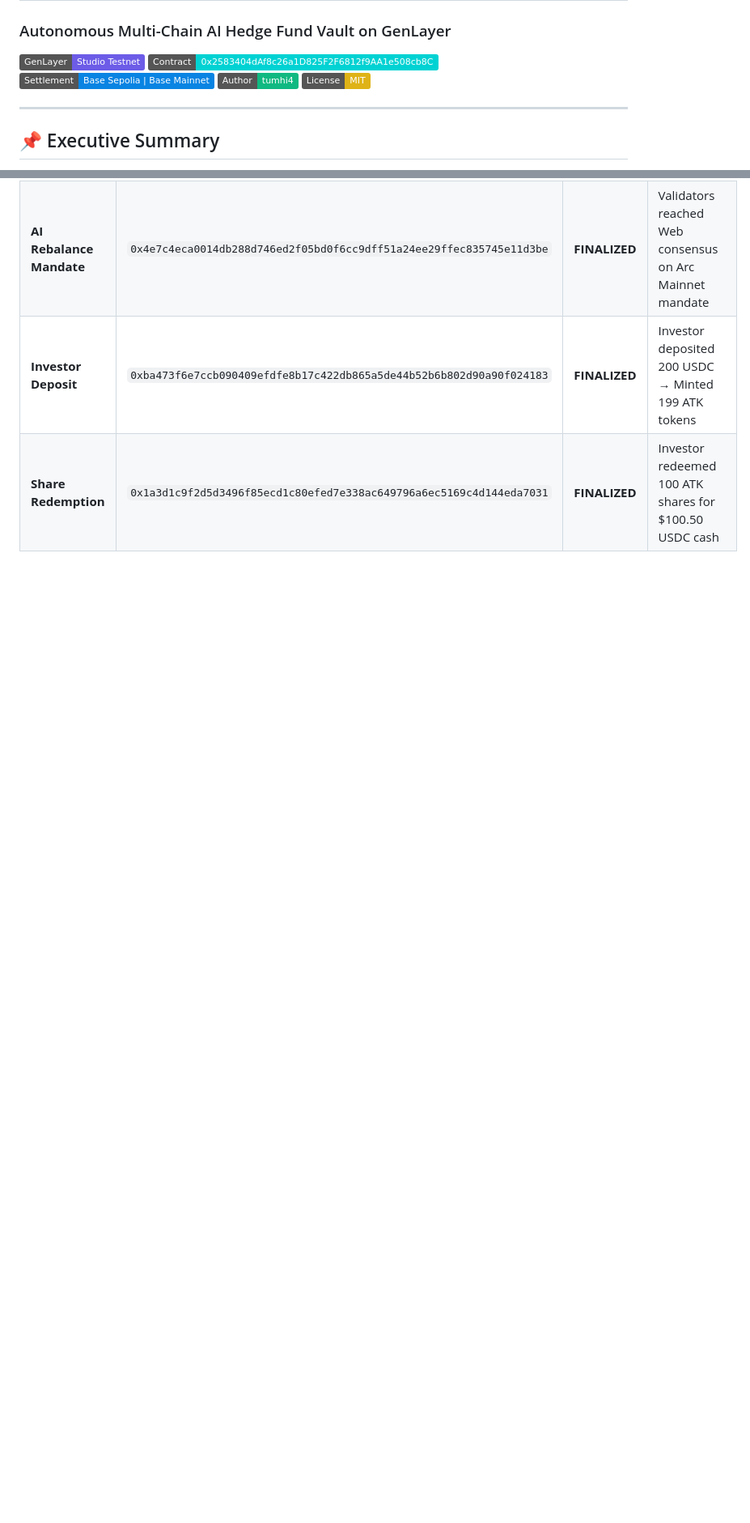
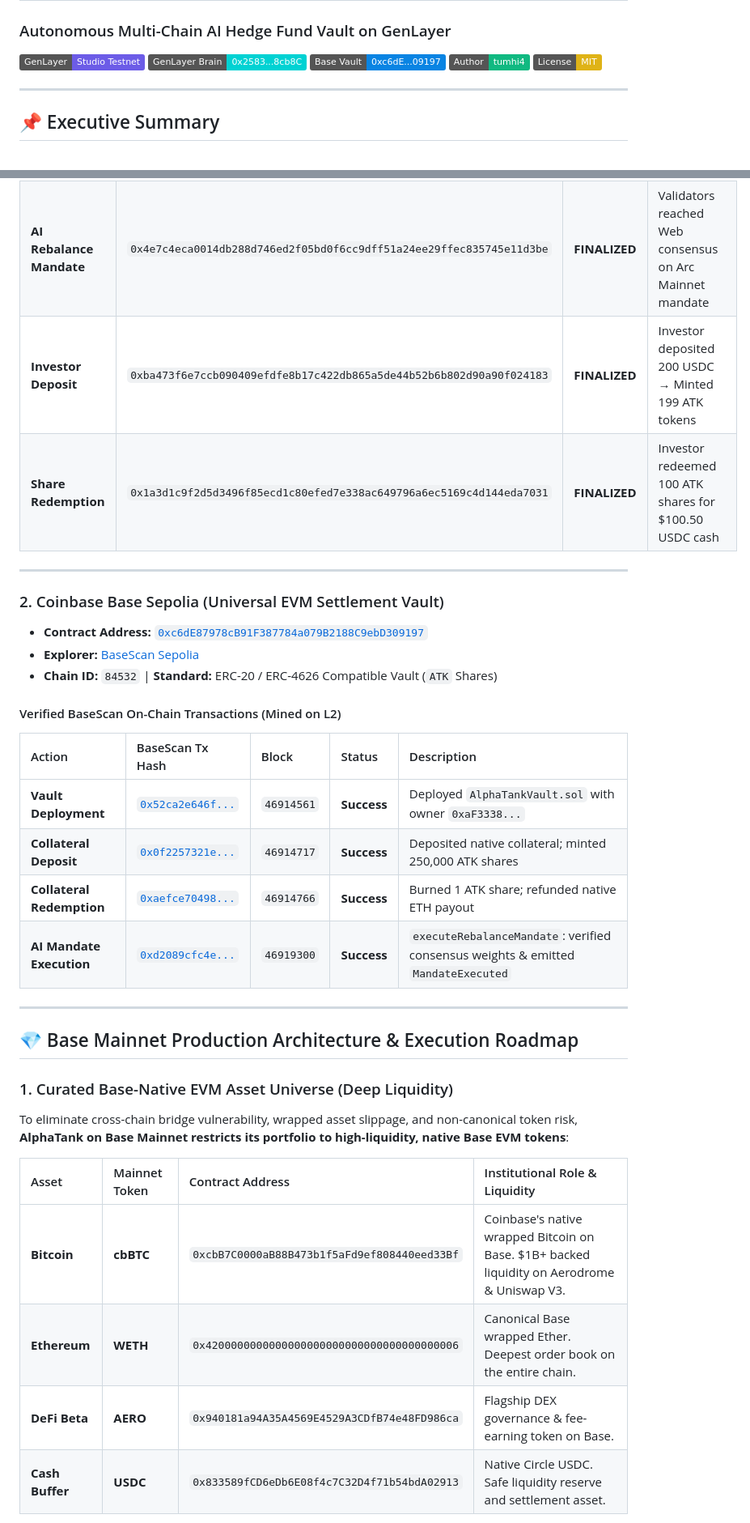
Before and after one commit to tumhi4/AlphaTank, a Markdown page: README.md, 2 parts joined by grey strips. Shown at 81% size. Rendered like a GitHub page; badges without logos; blank space fills up the shorter version.

Commit message:
docs(architecture): add Base Sepolia verified on-chain evidence, Base-native EVM asset universe, and 2-tier liquidity cascade withdrawal roadmap

```diff
--- a/README.md
+++ b/README.md
@@ -2,8 +2,8 @@
 ### Autonomous Multi-Chain AI Hedge Fund Vault on GenLayer
 
 [![GenLayer Studio](https://img.shields.io/badge/GenLayer-Studio_Testnet-6C5CE7)](https://studio.genlayer.com)
-[![Deployed Address](https://img.shields.io/badge/Contract-0x2583404dAf8c26a1D825F2F6812f9AA1e508cb8C-00D2D3)](https://explorer-studio.genlayer.com/address/0x2583404dAf8c26a1D825F2F6812f9AA1e508cb8C)
-[![Settlement](https://img.shields.io/badge/Settlement-Base_Sepolia_%7C_Base_Mainnet-0984E3)](https://basescan.org)
+[![GenLayer Contract](https://img.shields.io/badge/GenLayer_Brain-0x2583...8cb8C-00D2D3)](https://explorer-studio.genlayer.com/address/0x2583404dAf8c26a1D825F2F6812f9AA1e508cb8C)
+[![Base Sepolia Vault](https://img.shields.io/badge/Base_Vault-0xc6dE...09197-0984E3)](https://sepolia.basescan.org/address/0xc6dE87978cB91F387784a079B2188C9ebD309197)
 [![Author](https://img.shields.io/badge/Author-tumhi4-10B981)](https://github.com/tumhi4)
 [![License: MIT](https://img.shields.io/badge/License-MIT-yellow.svg)](https://opensource.org/licenses/MIT)
 
@@ -109,3 +107,33 @@ The contract has a rich history of live transactions mined by GenLayer Studio co
 | **AI Rebalance Mandate** | `0x4e7c4eca0014db288d746ed2f05bd0f6cc9dff51a24ee29ffec835745e11d3be` | **FINALIZED** | Validators reached Web consensus on Arc Mainnet mandate |
 | **Investor Deposit** | `0xba473f6e7ccb090409efdfe8b17c422db865a5de44b52b6b802d90a90f024183` | **FINALIZED** | Investor deposited 200 USDC &rarr; Minted 199 ATK tokens |
 | **Share Redemption** | `0x1a3d1c9f2d5d3496f85ecd1c80efed7e338ac649796a6ec5169c4d144eda7031` | **FINALIZED** | Investor redeemed 100 ATK shares for $100.50 USDC cash |
+
+---
+
+### 2. Coinbase Base Sepolia (Universal EVM Settlement Vault)
+- **Contract Address:** [`0xc6dE87978cB91F387784a079B2188C9ebD309197`](https://sepolia.basescan.org/address/0xc6dE87978cB91F387784a079B2188C9ebD309197)
+- **Explorer:** [BaseScan Sepolia](https://sepolia.basescan.org/address/0xc6dE87978cB91F387784a079B2188C9ebD309197)
+- **Chain ID:** `84532` | **Standard:** ERC-20 / ERC-4626 Compatible Vault (`ATK` Shares)
+
+#### Verified BaseScan On-Chain Transactions (Mined on L2)
+| Action | BaseScan Tx Hash | Block | Status | Description |
+| :--- | :--- | :--- | :--- | :--- |
+| **Vault Deployment** | [`0x52ca2e646f...`](https://sepolia.basescan.org/tx/0x52ca2e646fa01c3d11b6d087c53d9e4a3aa5bc5a420b92dbb3fa5c9bfae7e65e) | `46914561` | **Success** | Deployed `AlphaTankVault.sol` with owner `0xaF3338...` |
+| **Collateral Deposit** | [`0x0f2257321e...`](https://sepolia.basescan.org/tx/0x0f2257321ebf5817a3a30a7d903f0b2f3a61f2fbb15ee61623512aeb7a00f28a) | `46914717` | **Success** | Deposited native collateral; minted 250,000 ATK shares |
+| **Collateral Redemption** | [`0xaefce70498...`](https://sepolia.basescan.org/tx/0xaefce70498118047ce5e82b7ca7f3630f9ff4330ba09ef784e60155b9a4c071d) | `46914766` | **Success** | Burned 1 ATK share; refunded native ETH payout |
+| **AI Mandate Execution** | [`0xd2089cfc4e...`](https://sepolia.basescan.org/tx/0xd2089cfc4e75d470d329af3bc679fa46cbd41cbe4e060bb0c823f0d88244c7c6) | `46919300` | **Success** | `executeRebalanceMandate`: verified consensus weights & emitted `MandateExecuted` |
+
+---
+
+## 💎 Base Mainnet Production Architecture & Execution Roadmap
+
+### 1. Curated Base-Native EVM Asset Universe (Deep Liquidity)
+To eliminate cross-chain bridge vulnerability, wrapped asset slippage, and non-canonical token risk, **AlphaTank on Base Mainnet restricts its portfolio to high-liquidity, native Base EVM tokens**:
+
+| Asset | Mainnet Token | Contract Address | Institutional Role & Liquidity |
+| :--- | :--- | :--- | :--- |
+| **Bitcoin** | **cbBTC** | `0xcbB7C0000aB88B473b1f5aFd9ef808440eed33Bf` | Coinbase's native wrapped Bitcoin on Base. $1B+ backed liquidity on Aerodrome & Uniswap V3. |
+| **Ethereum** | **WETH** | `0x4200000000000000000000000000000000000006` | Canonical Base wrapped Ether. Deepest order book on the entire chain. |
+| **DeFi Beta** | **AERO** | `0x940181a94A35A4569E4529A3CDfB74e48FD986ca` | Flagship DEX governance & fee-earning token on Base. |
+| **Cash Buffer** | **USDC** | `0x833589fCD6eDb6E08f4c7C32D4f71b54bdA02913` | Native Circle USDC. Safe liquidity reserve and settlement asset. |
+
```
Also changed, not shown: other parts of README.md (+46 -5 lines).
